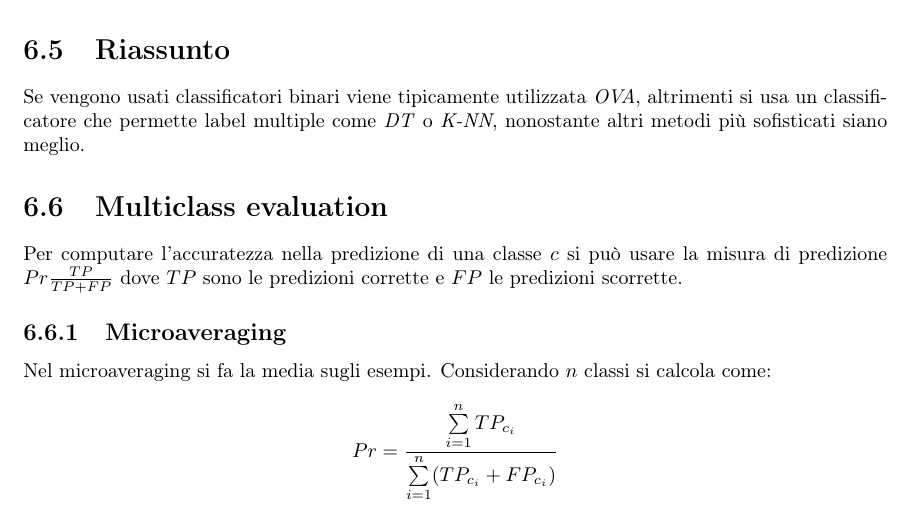
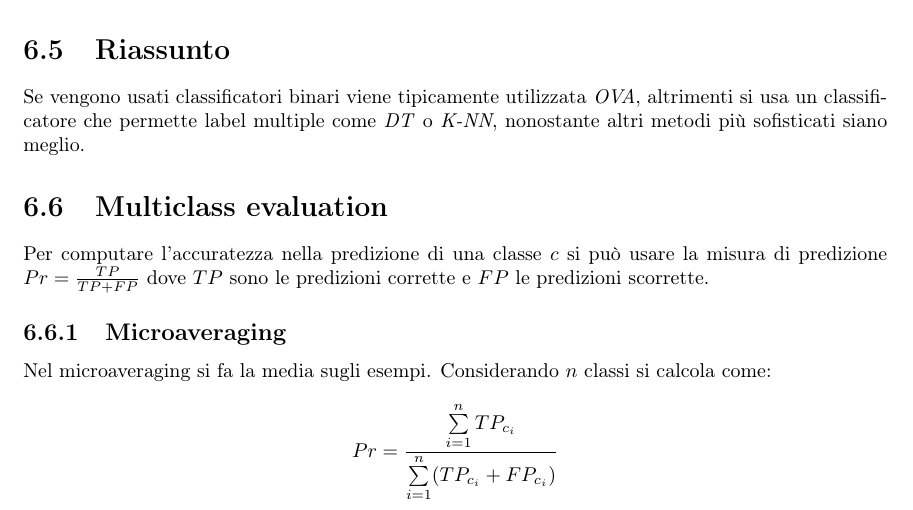
Before and after one commit to giacThePhantom/intro2ml, a LaTeX book (Principal.tex, which reads Chapters/06_MultiClassClassification.tex): part of page 29 of 78, cut so that both start at the same text. Compiled offline with pdfLaTeX.

Commit message:
Typo correction chapter 6

```diff
--- a/Chapters/06_MultiClassClassification.tex
+++ b/Chapters/06_MultiClassClassification.tex
@@ -118,7 +118,7 @@ Dopo aver eseguito tutti i $\frac{K(K-1)}{2}$ classificatori la classe con pi\`u
 Se vengono usati classificatori binari viene tipicamente utilizzata  \emph{OVA}, altrimenti si usa un classificatore che permette label multiple come \emph{DT} o \emph{K-NN}, nonostante altri metodi pi\`u sofisticati siano meglio.
 
 \section{Multiclass evaluation}
-Per computare l'accuratezza nella predizione di una classe $c$ si pu\`o usare la misura di predizione $Pr \frac{TP}{TP+FP}$ dove $TP$ sono le predizioni corrette e $FP$ le predizioni scorrette.
+Per computare l'accuratezza nella predizione di una classe $c$ si pu\`o usare la misura di predizione $Pr=\frac{TP}{TP+FP}$ dove $TP$ sono le predizioni corrette e $FP$ le predizioni scorrette.
 
 	\subsection{Microaveraging}
 	Nel microaveraging si fa la media sugli esempi.
```
Also changed, not shown: 2 other files.
